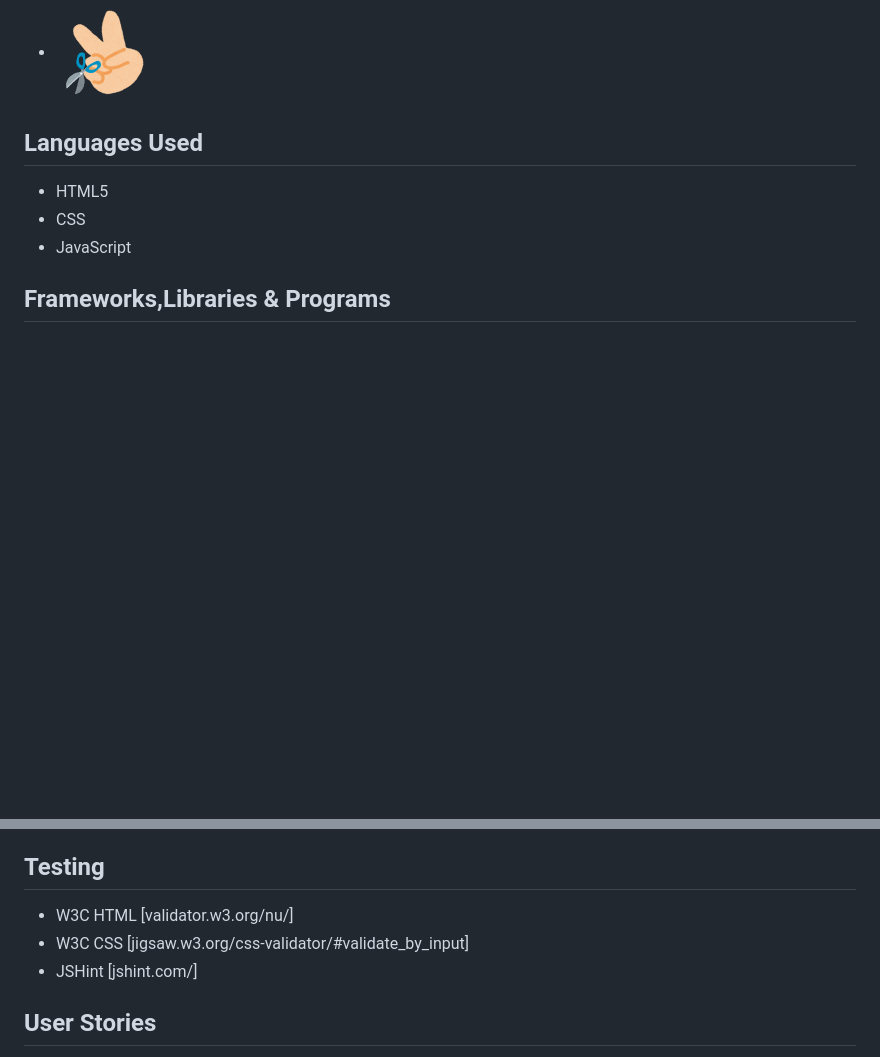
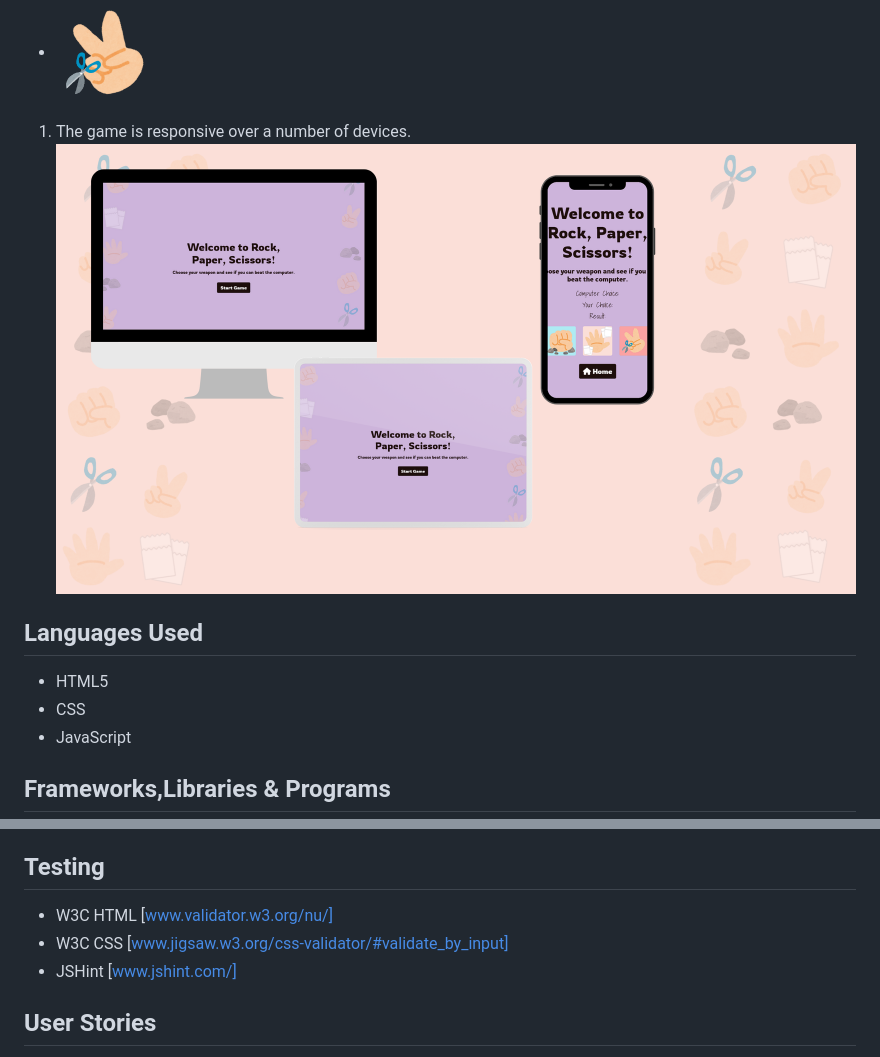
Before and after one commit to SafUmmSul91/RPS-MP, a Markdown page: README.md, 2 parts joined by grey strips. Drawn GitHub-style; pictures changed too: assets/images/Responsive.png (added); blank space fills up the shorter version.

```diff
--- a/README.md
+++ b/README.md
@@ -37,6 +37,8 @@ To run tests for this project using Jest:
 - ![Button image](assets/images/paperr.png)
 - ![Button image](assets/images/scissors.png)
 
+1. The game is responsive over a number of devices. ![Responsive](assets/images/Responsive.png)
+
 ## Languages Used
 
 - HTML5
@@ -55,9 +57,9 @@ To run tests for this project using Jest:
 
 ## Testing
 
-- W3C HTML [validator.w3.org/nu/]
-- W3C CSS [jigsaw.w3.org/css-validator/#validate_by_input]
-- JSHint [jshint.com/]
+- W3C HTML [www.validator.w3.org/nu/]
+- W3C CSS [www.jigsaw.w3.org/css-validator/#validate_by_input]
+- JSHint [www.jshint.com/]
 
 ## User Stories
 
```
